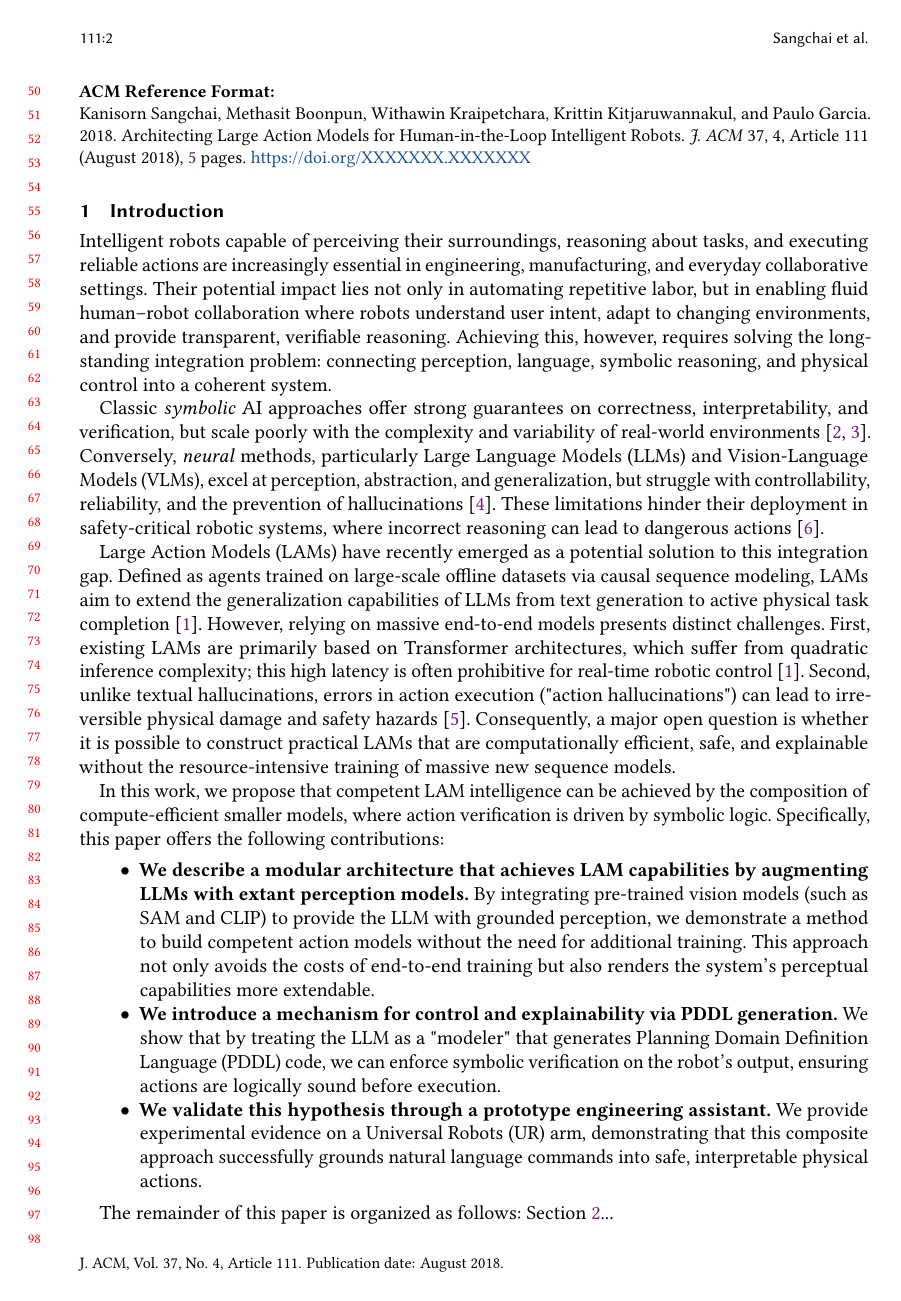
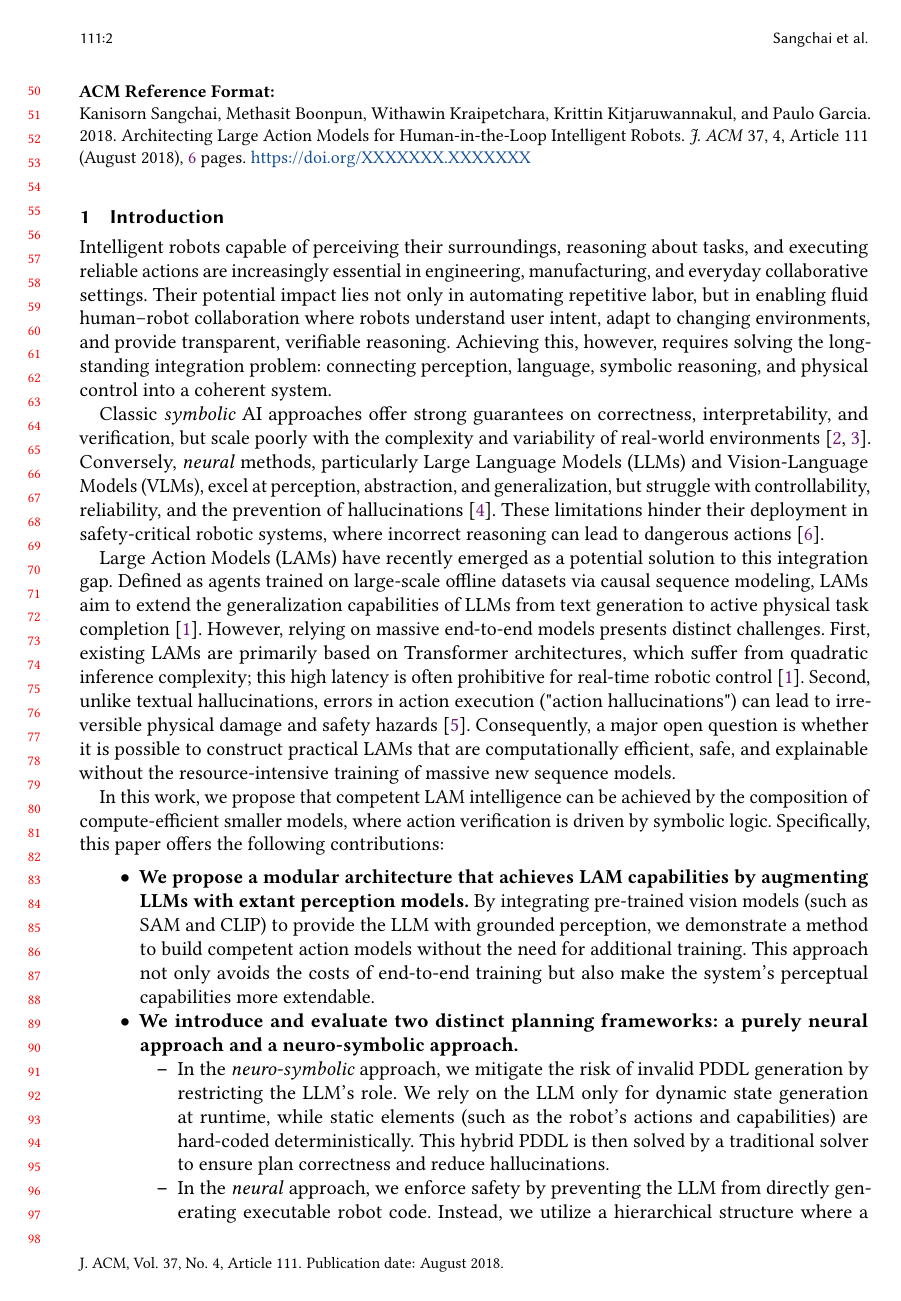
Before and after one commit to Final-Project-ROS2/lam-paper, a LaTeX paper (paper-main.tex): page 2 of 5 before the commit and page 2 of 6 after it. Compiled offline with pdfLaTeX.

Commit message:
feat: update introduction and LAM componentization to include 2 approaches

```diff
--- a/paper-main.tex
+++ b/paper-main.tex
@@ -244,9 +244,17 @@ Intelligent robots capable of perceiving their surroundings, reasoning about tas
 \par In this work, we propose that competent LAM intelligence can be achieved by the composition of compute-efficient smaller models, where action verification is driven by symbolic logic. Specifically, this paper offers the following contributions:
 
 \begin{itemize}
-  \item \textbf{We describe a modular architecture that achieves LAM capabilities by augmenting LLMs with extant perception models.} By integrating pre-trained vision models (such as SAM and CLIP) to provide the LLM with grounded perception, we demonstrate a method to build competent action models without the need for additional training. This approach not only avoids the costs of end-to-end training but also renders the system's perceptual capabilities more extendable.
-  \item \textbf{We introduce a mechanism for control and explainability via PDDL generation.} We show that by treating the LLM as a "modeler" that generates Planning Domain Definition Language (PDDL) code, we can enforce symbolic verification on the robot's output, ensuring actions are logically sound before execution.
-  \item \textbf{We validate this hypothesis through a prototype engineering assistant.} We provide experimental evidence on a Universal Robots (UR) arm, demonstrating that this composite approach successfully grounds natural language commands into safe, interpretable physical actions.
+  \item \textbf{We propose a modular architecture that achieves LAM capabilities by augmenting LLMs with extant perception models.} By integrating pre-trained vision models (such as SAM and CLIP) to provide the LLM with grounded perception, we demonstrate a method to build competent action models without the need for additional training. This approach not only avoids the costs of end-to-end training but also make the system's perceptual capabilities more extendable.
+
+  \item \textbf{We introduce and evaluate two distinct planning frameworks: a purely neural approach and a neuro-symbolic approach.}
+  \begin{itemize}
+      \item In the \textit{neuro-symbolic} approach, we mitigate the risk of invalid PDDL generation by restricting the LLM's role. We rely on the LLM only for dynamic state generation at runtime, while static elements (such as the robot's actions and capabilities) are hard-coded deterministically. This hybrid PDDL is then solved by a traditional solver to ensure plan correctness and reduce hallucinations.
+      \item In the \textit{neural} approach, we enforce safety by preventing the LLM from directly generating executable robot code. Instead, we utilize a hierarchical structure where a medium-level planner maps high-level subtasks to deterministic tools based on the robot's specific capabilities.
+  \end{itemize}
+
+  \item \textbf{We implement a human-in-the-loop verification stage for both planning workflows.} We demonstrate an interface where the generated plan is presented to the user for review and revision prior to execution, ensuring transparency and interpretability.
+
+  \item \textbf{We validate these hypotheses through a prototype engineering assistant.} We provide experimental evidence on a Universal Robots (UR) arm, demonstrating that this composite approach successfully grounds natural language commands into safe, interpretable physical actions.
 \end{itemize}
 
 \par The remainder of this paper is organized as follows: Section \ref{sec:arch}... \par\textcolor{red}{\textbf{describe structure here when everything else is done}}
```
Also changed, not shown: paper-main.tex (2 more changed lines).
